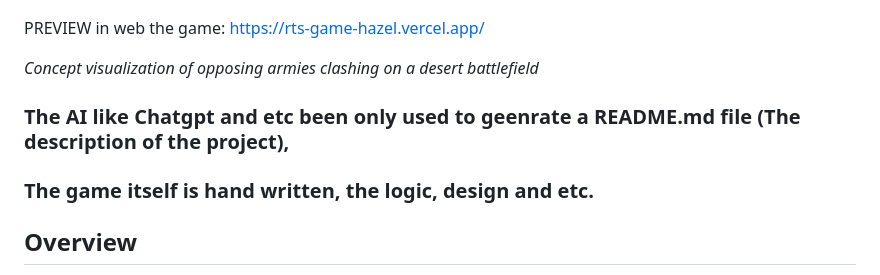
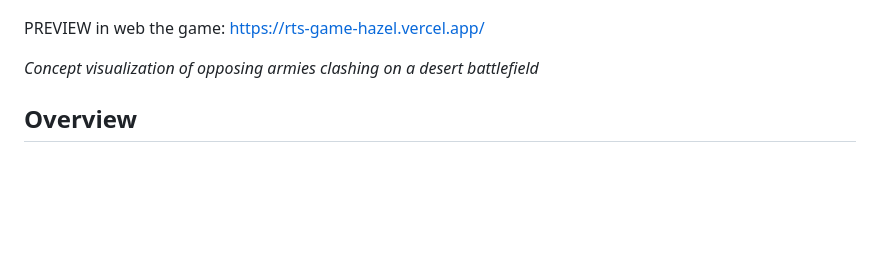
Before and after one commit to CharlesSBL/RTS_full_Game, a Markdown page: README.md, the part around the change. Drawn GitHub-style; blank space fills up the shorter version.

```diff
--- a/README.md
+++ b/README.md
@@ -6,9 +6,6 @@
 PREVIEW in web the game: https://rts-game-hazel.vercel.app/
 
 *Concept visualization of opposing armies clashing on a desert battlefield*
-
-### The AI like Chatgpt and etc been only used to geenrate a README.md file (The description of the project),
-### The game itself is hand written, the logic, design and etc.
 
 ## Overview
 A real-time 2D battle simulator showcasing autonomous warriors from opposing armies (Blue vs Red) with strategic combat behaviors. Built with TypeScript and Canvas API, this project demonstrates:
```
